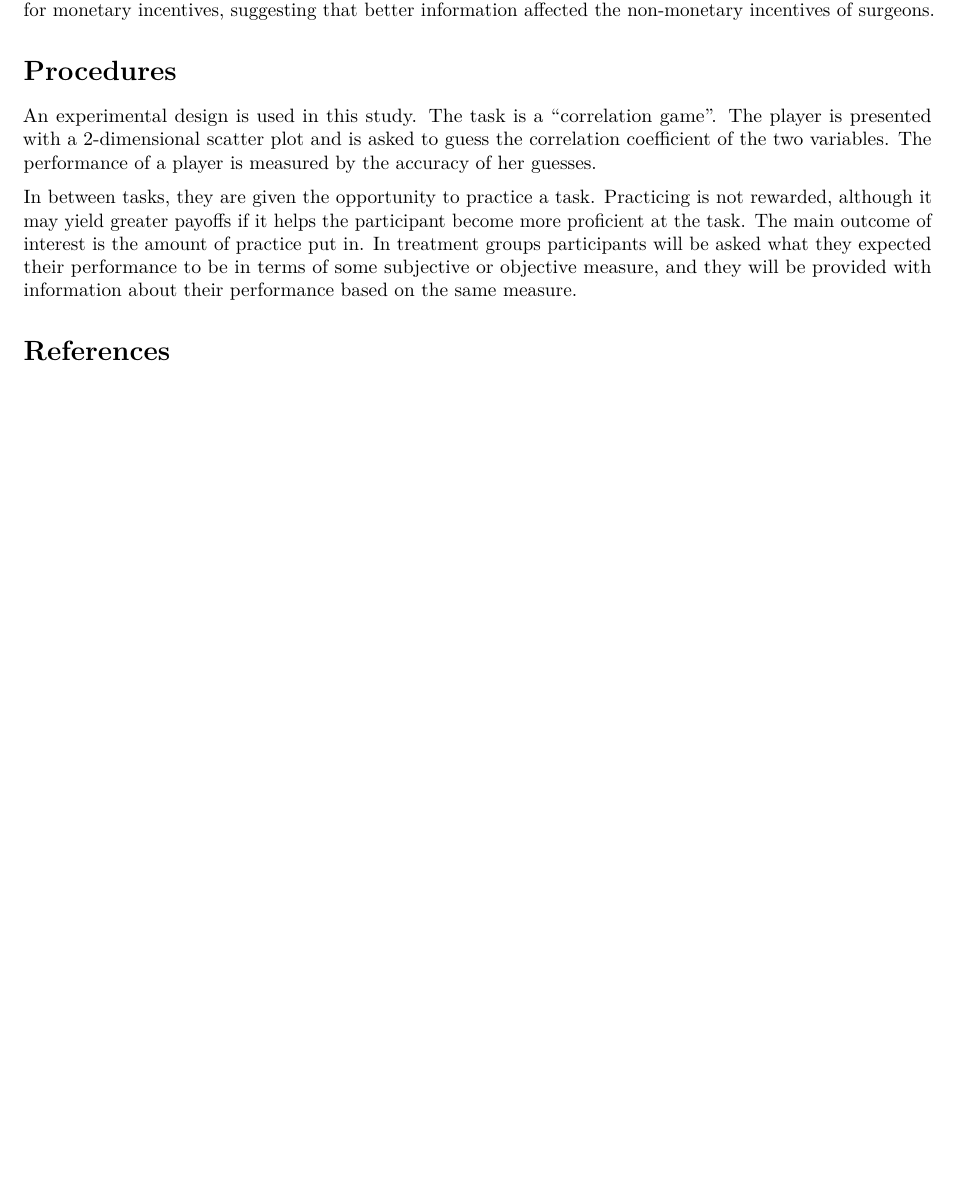
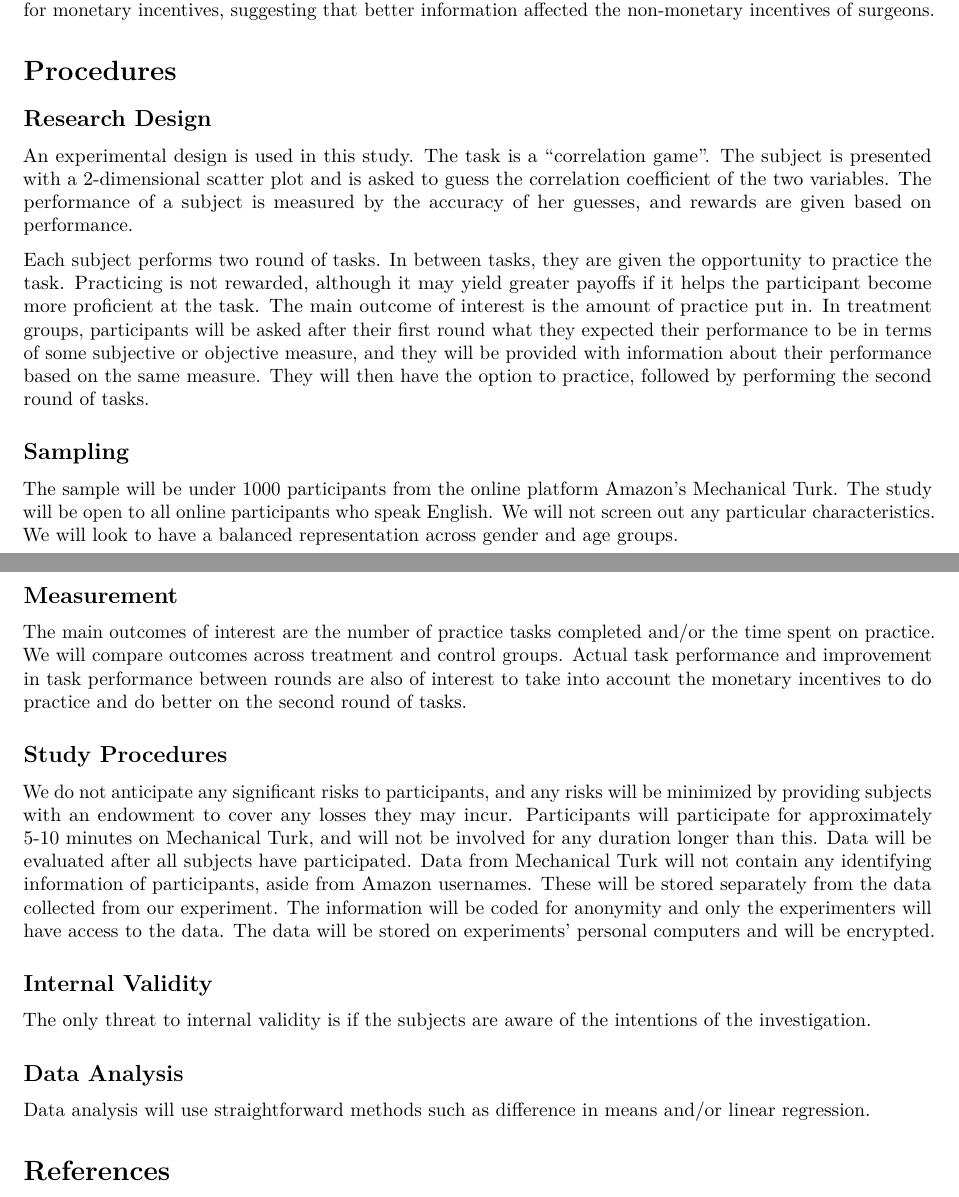
Before and after one commit to weiyangtham/intrinstic_motivation, an R Markdown document (research_protocol.Rmd): part of the page before the commit and two parts of pages 1 and 2 of 2 after it, the two joined at a grey line, cut so that both start at the same text, the shorter picture padded with empty space. Rendered offline with R 4.5, knitr and Pandoc, then LaTeX, with nearby package versions; both versions are drawn in the output format of the newer one.

Commit message:
research protocol

```diff
--- a/research_protocol.Rmd
+++ b/research_protocol.Rmd
@@ -2,7 +2,7 @@
 title: "Research Protocol"
 author: "Tham, Wei Yang"
 date: "February 17, 2016"
-output: html_document
+output: pdf_document
 bibliography: intrinsic_motivation.bib
 ---
 
@@ -18,9 +18,24 @@ This experiment tests two hypotheses about tasks where evaluation of performance
 @kolstad2013 studies the release of surgeon report cards in Pennsylvania starting in 1998. The surgeons in this setting specialize in Coronary Artery Bypass Graft (CABG) surgery. The risk-adjusted mortality rates (RAMR) of surgeons and hospitals were calculated and made publicly available. @kolstad2013 finds that surgeons whose RAMR was high or low relative to their observed mortality rate (OMR) performed better i.e. had lower mortality rates. In addition, after RAMRs were released, the new information about performance relative to other surgeons resulted in better performance. The interpretation is that releasing RAMRs provided better information about surgeons’ objective performance, but also better information about their performance relative to some reference group. Better performance was found even after controlling for monetary incentives, suggesting that better information affected the non-monetary incentives of surgeons.
 
 # Procedures
-An experimental design is used in this study. The task is a “correlation game”. The player is presented with a 2-dimensional scatter plot and is asked to guess the correlation coefficient of the two variables. The performance of a player is measured by the accuracy of her guesses.
+## Research Design
+An experimental design is used in this study. The task is a “correlation game”. The subject is presented with a 2-dimensional scatter plot and is asked to guess the correlation coefficient of the two variables. The performance of a subject is measured by the accuracy of her guesses, and rewards are given based on performance.
 
-In between tasks, they are given the opportunity to practice a task. Practicing is not rewarded, although it may yield greater payoffs if it helps the participant become more proficient at the task. The main outcome of interest is the amount of practice put in. In treatment groups participants will be asked what they expected their performance to be in terms of some subjective or objective measure, and they will be provided with information about their performance based on the same measure.
+Each subject performs two round of tasks. In between tasks, they are given the opportunity to practice the task. Practicing is not rewarded, although it may yield greater payoffs if it helps the participant become more proficient at the task. The main outcome of interest is the amount of practice put in. In treatment groups, participants will be asked after their first round what they expected their performance to be in terms of some subjective or objective measure, and they will be provided with information about their performance based on the same measure. They will then have the option to practice, followed by performing the second round of tasks.
 
+## Sampling
+The sample will be under 1000 participants from the online platform Amazon’s Mechanical Turk. The study will be open to all online participants who speak English. We will not screen out any particular characteristics. We will look to have a balanced representation across gender and age groups.
+
+## Measurement
+The main outcomes of interest are the number of practice tasks completed and/or the time spent on practice. We will compare outcomes across treatment and control groups. Actual task performance and improvement in task performance between rounds are also of interest to take into account the monetary incentives to do practice and do better on the second round of tasks.
+
+## Study Procedures
+We do not anticipate any significant risks to participants, and any risks will be minimized by providing subjects with an endowment to cover any losses they may incur. Participants will participate for approximately 5-10 minutes on Mechanical Turk, and will not be involved for any duration longer than this. Data will be evaluated after all subjects have participated. Data from Mechanical Turk will not contain any identifying information of participants, aside from Amazon usernames. These will be stored separately from the data collected from our experiment. The information will be coded for anonymity and only the experimenters will have access to the data. The data will be stored on experiments’ personal computers and will be encrypted.
+
+## Internal Validity
+The only threat to internal validity is if the subjects are aware of the intentions of the investigation.
+
+## Data Analysis
+Data analysis will use straightforward methods such as difference in means and/or linear regression.
 
 # References
```
